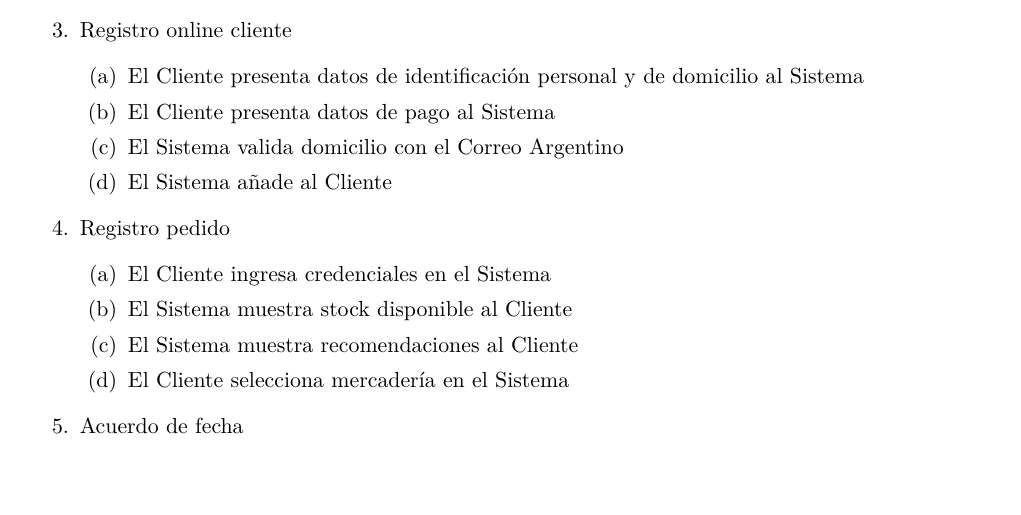
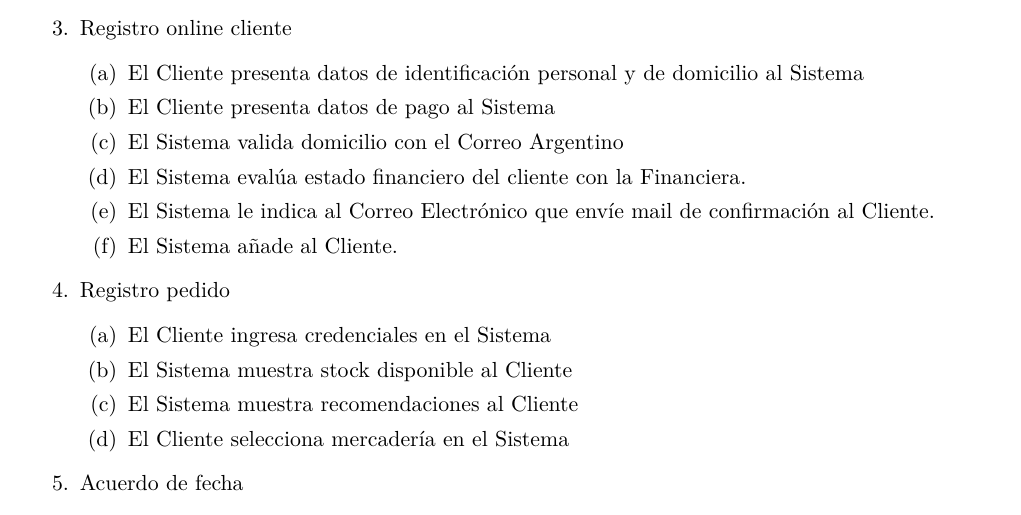
Before and after one commit to lbarrios/uba-dc-isw1_tp1, a LaTeX document (informe/informe.tex, which reads informe/diagrama-contexto.tex): part of page 8 of 32, cut so that both start at the same text. Compiled offline with pdfLaTeX.

Commit message:
Contexto

```diff
--- a/informe/diagrama-contexto.tex
+++ b/informe/diagrama-contexto.tex
@@ -54,7 +54,9 @@
     \item El Sistema valida domicilio con el Correo Argentino
     % \item La Financiera evalúa estado financiero del Cliente % no es una interaccion entre los agentes
     % \item El Agente de Cobro valida datos de pago del Cliente % no es una interaccion entre los agentes
-    \item El Sistema añade al Cliente
+    \item El Sistema eval\'ua estado financiero del cliente con la Financiera.
+    \item El Sistema le indica al Correo Electr\'onico que env\'ie mail de confirmaci\'on al Cliente.
+    \item El Sistema añade al Cliente.
   \end{enumerate}
 
  \item Registro pedido
```
Also changed, not shown: informe/informe.pdf.
